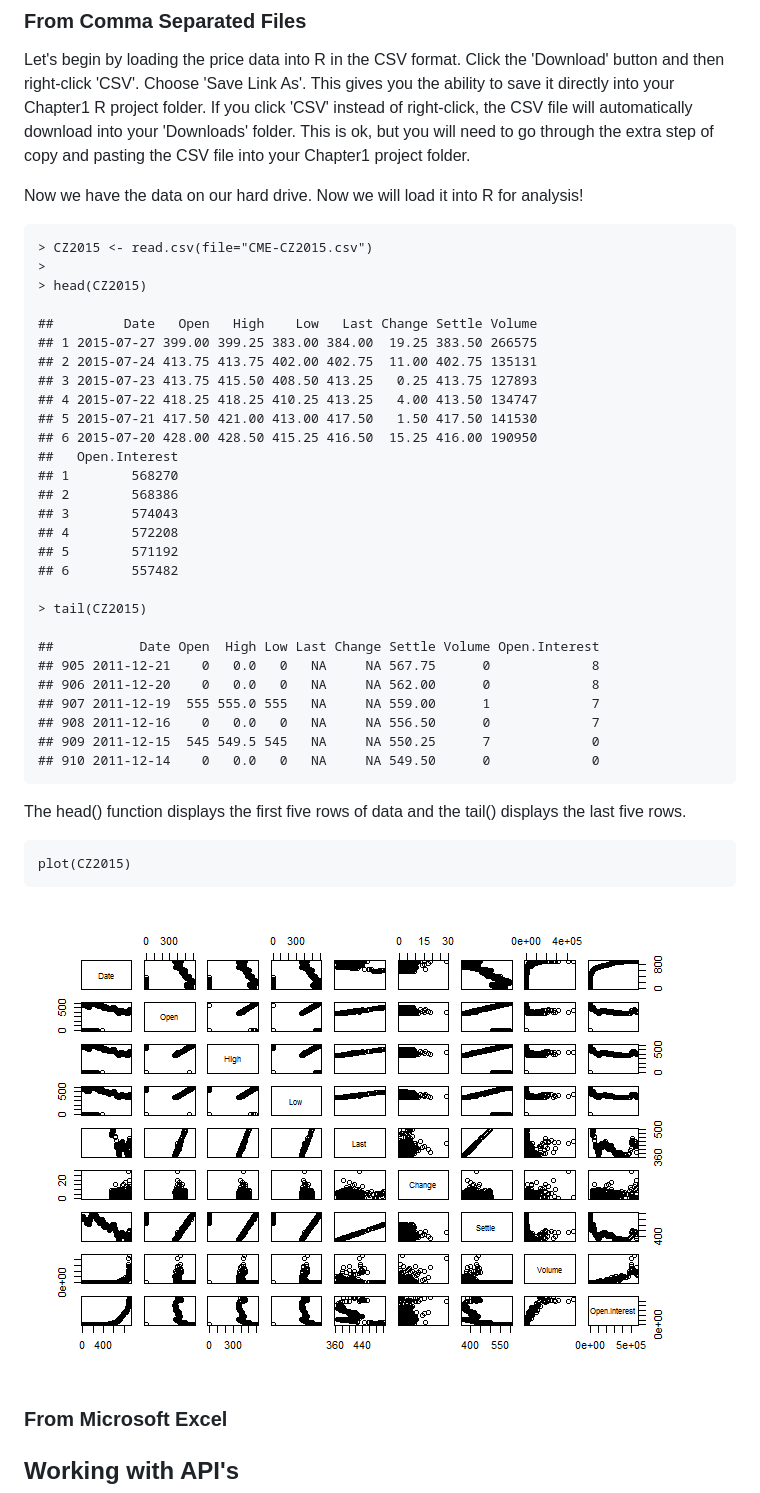
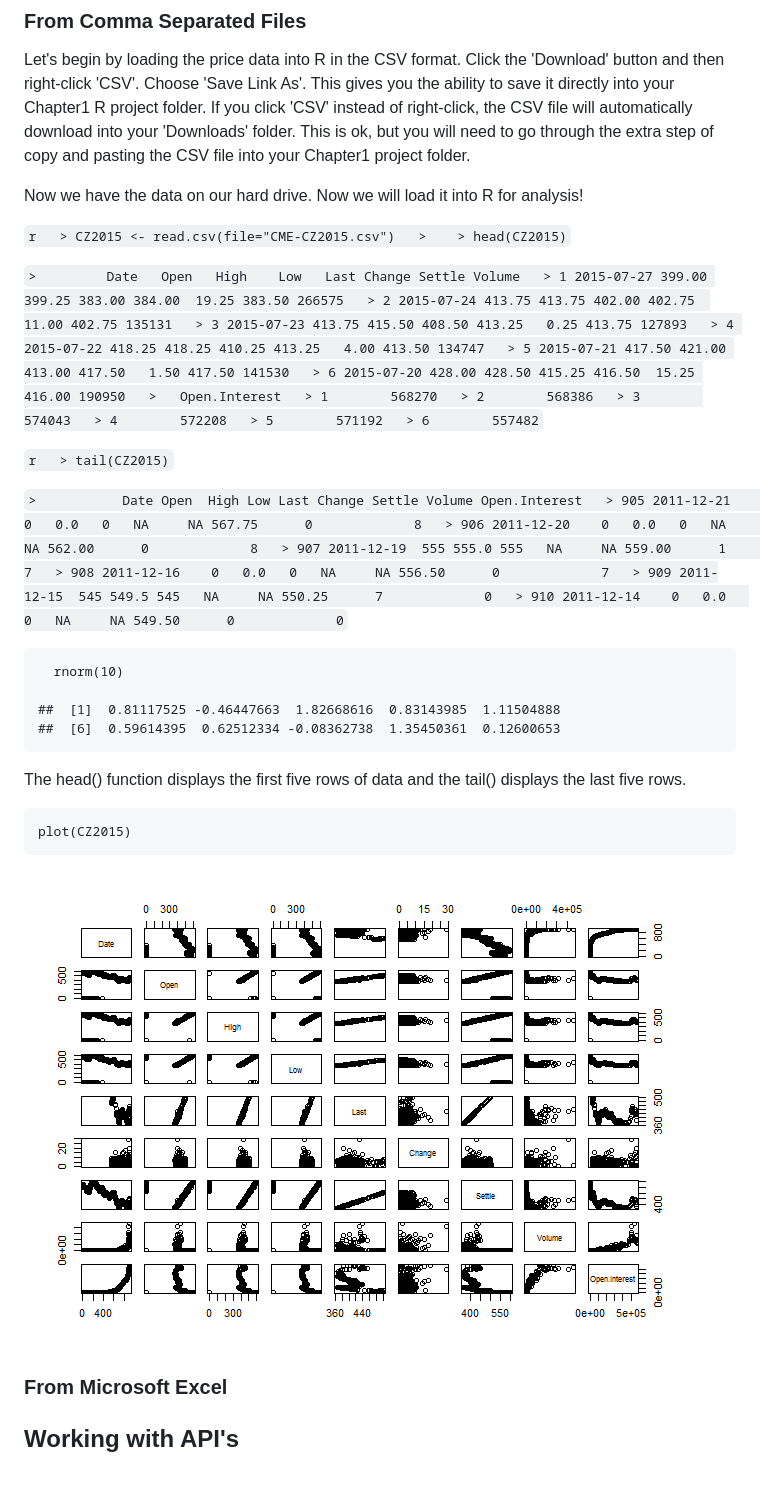
Before and after one commit to anhnguyendepocen/R-Companion-Price-Analysis, a Markdown page: manuscript/Chapter2.md, the part around the change. Rendered like a GitHub page; pictures changed too: manuscript/images/unnamed-chunk-2-1.png (added).

Commit message:
fsdfcsd

```diff
--- a/manuscript/Chapter2.md
+++ b/manuscript/Chapter2.md
@@ -41,41 +41,25 @@ CSV file into your Chapter1 project folder.
 Now we have the data on our hard drive. Now we will load it into R for
 analysis!
 
-    > CZ2015 <- read.csv(file="CME-CZ2015.csv")
-    >
-    > head(CZ2015)
+`r   > CZ2015 <- read.csv(file="CME-CZ2015.csv")   >    > head(CZ2015)`
 
-    ##         Date   Open   High    Low   Last Change Settle Volume
-    ## 1 2015-07-27 399.00 399.25 383.00 384.00  19.25 383.50 266575
-    ## 2 2015-07-24 413.75 413.75 402.00 402.75  11.00 402.75 135131
-    ## 3 2015-07-23 413.75 415.50 408.50 413.25   0.25 413.75 127893
-    ## 4 2015-07-22 418.25 418.25 410.25 413.25   4.00 413.50 134747
-    ## 5 2015-07-21 417.50 421.00 413.00 417.50   1.50 417.50 141530
-    ## 6 2015-07-20 428.00 428.50 415.25 416.50  15.25 416.00 190950
-    ##   Open.Interest
-    ## 1        568270
-    ## 2        568386
-    ## 3        574043
-    ## 4        572208
-    ## 5        571192
-    ## 6        557482
+`>         Date   Open   High    Low   Last Change Settle Volume   > 1 2015-07-27 399.00 399.25 383.00 384.00  19.25 383.50 266575   > 2 2015-07-24 413.75 413.75 402.00 402.75  11.00 402.75 135131   > 3 2015-07-23 413.75 415.50 408.50 413.25   0.25 413.75 127893   > 4 2015-07-22 418.25 418.25 410.25 413.25   4.00 413.50 134747   > 5 2015-07-21 417.50 421.00 413.00 417.50   1.50 417.50 141530   > 6 2015-07-20 428.00 428.50 415.25 416.50  15.25 416.00 190950   >   Open.Interest   > 1        568270   > 2        568386   > 3        574043   > 4        572208   > 5        571192   > 6        557482`
 
-    > tail(CZ2015)
+`r   > tail(CZ2015)`
 
-    ##           Date Open  High Low Last Change Settle Volume Open.Interest
-    ## 905 2011-12-21    0   0.0   0   NA     NA 567.75      0             8
-    ## 906 2011-12-20    0   0.0   0   NA     NA 562.00      0             8
-    ## 907 2011-12-19  555 555.0 555   NA     NA 559.00      1             7
-    ## 908 2011-12-16    0   0.0   0   NA     NA 556.50      0             7
-    ## 909 2011-12-15  545 549.5 545   NA     NA 550.25      7             0
-    ## 910 2011-12-14    0   0.0   0   NA     NA 549.50      0             0
+`>           Date Open  High Low Last Change Settle Volume Open.Interest   > 905 2011-12-21    0   0.0   0   NA     NA 567.75      0             8   > 906 2011-12-20    0   0.0   0   NA     NA 562.00      0             8   > 907 2011-12-19  555 555.0 555   NA     NA 559.00      1             7   > 908 2011-12-16    0   0.0   0   NA     NA 556.50      0             7   > 909 2011-12-15  545 549.5 545   NA     NA 550.25      7             0   > 910 2011-12-14    0   0.0   0   NA     NA 549.50      0             0`
+
+      rnorm(10)
+
+    ##  [1]  0.81117525 -0.46447663  1.82668616  0.83143985  1.11504888
+    ##  [6]  0.59614395  0.62512334 -0.08362738  1.35450361  0.12600653
 
 The head() function displays the first five rows of data and the tail()
 displays the last five rows.
 
     plot(CZ2015)
 
-![](images/unnamed-chunk-1-1.png)
+![](images/unnamed-chunk-2-1.png)
 
 ### From Microsoft Excel
 
```
Also changed, not shown: 1 other file.
